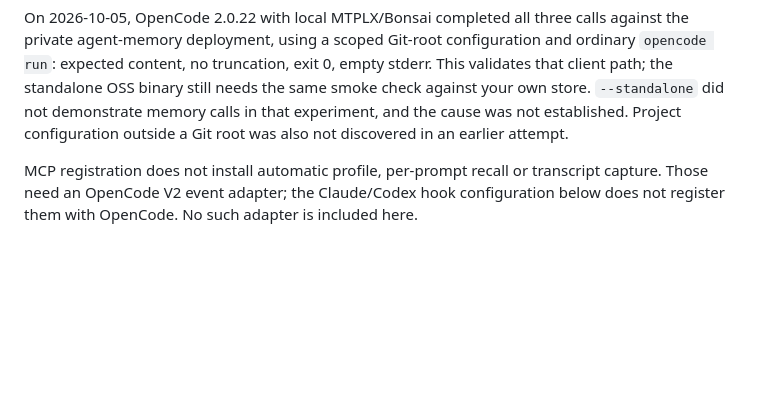
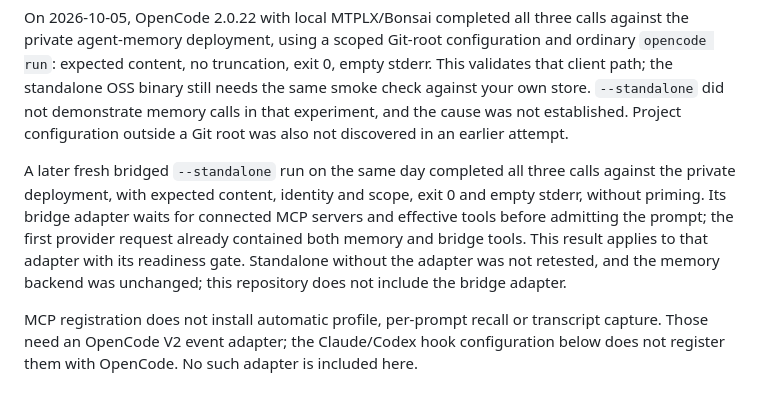
Before and after one commit to Recluse/HyperMnesia, a Markdown page: docs/INSTALL.md, the part around the change. Rendered like a GitHub page; blank space fills up the shorter version.

Commit message:
docs(opencode): distinguish bridged standalone success from plain runs
Add the later fresh standalone smoke against the private deployment:
all three memory tools completed without priming, with the expected
content, identity and scope, exit 0 and empty stderr. The bridge adapter
waited for MCP connectivity and effective tools before prompt admission,
so memory and bridge tools were present in the first provider request.

Keep the successful result scoped to that adapter and its readiness gate.
It does not establish plain standalone support or test the OSS binary
against another store, and neither the bridge adapter nor automatic memory
injection is included here. Preserve the earlier experiment and avoid
publishing private paths, records or session identifiers.

Validation: checked the note against the reported runtime evidence,
reviewed the public diff for private test data, and passed git diff --check.
No server, database or client configuration changed.

```diff
--- a/docs/INSTALL.md
+++ b/docs/INSTALL.md
@@ -283,6 +283,15 @@ This validates that client path; the standalone OSS binary still needs the same
 smoke check against your own store. `--standalone` did not demonstrate memory calls
 in that experiment, and the cause was not established. Project configuration outside
 a Git root was also not discovered in an earlier attempt.
+
+A later fresh bridged `--standalone` run on the same day completed all three
+calls against the private deployment, with expected content, identity and scope,
+exit 0 and empty stderr, without priming. Its bridge adapter waits for connected
+MCP servers and effective tools before admitting the prompt; the first provider
+request already contained both memory and bridge tools. This result applies to
+that adapter with its readiness gate. Standalone without the adapter was not
+retested, and the memory backend was unchanged; this repository does not include
+the bridge adapter.
 
 MCP registration does not install automatic profile, per-prompt recall or transcript
 capture. Those need an OpenCode V2 event adapter; the Claude/Codex hook configuration
```
